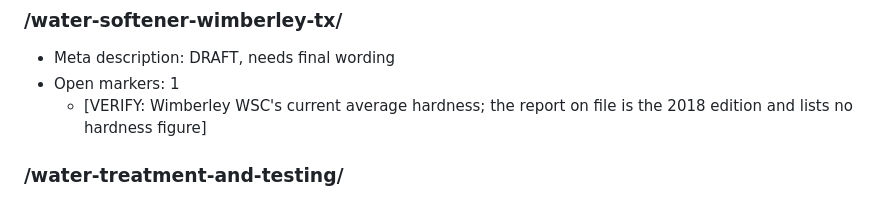
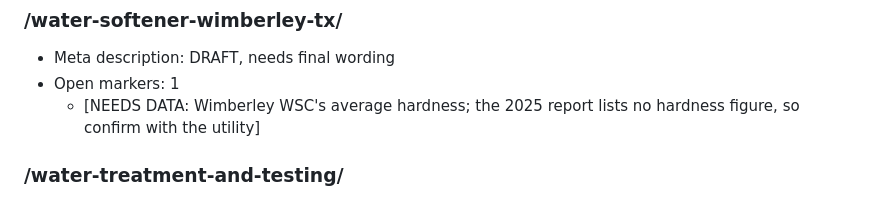
Before and after one commit to assignmenthelptalk/New-Braunfels-Elite-Water-Softener, a Markdown page: LAUNCH-CHECKLIST.md, the part around one of its changes. Rendered like a GitHub page.

Commit message:
content: Wimberley page updated to the utility's 2025 report
Co-Authored-By: Claude Sonnet 5.5 <noreply@anthropic.com>

```diff
--- a/LAUNCH-CHECKLIST.md
+++ b/LAUNCH-CHECKLIST.md
@@ -161,7 +161,7 @@ Do not publish while any item below is open. Markers show on the site as highlig
 ### /water-softener-wimberley-tx/
 - Meta description: DRAFT, needs final wording
 - Open markers: 1
-  - [VERIFY: Wimberley WSC's current average hardness; the report on file is the 2018 edition and lists no hardness figure]
+  - [NEEDS DATA: Wimberley WSC's average hardness; the 2025 report lists no hardness figure, so confirm with the utility]
 
 ### /water-treatment-and-testing/
 - Meta description: final
```
Also changed, not shown: other parts of LAUNCH-CHECKLIST.md (+1 -1 lines), 1 other file.
